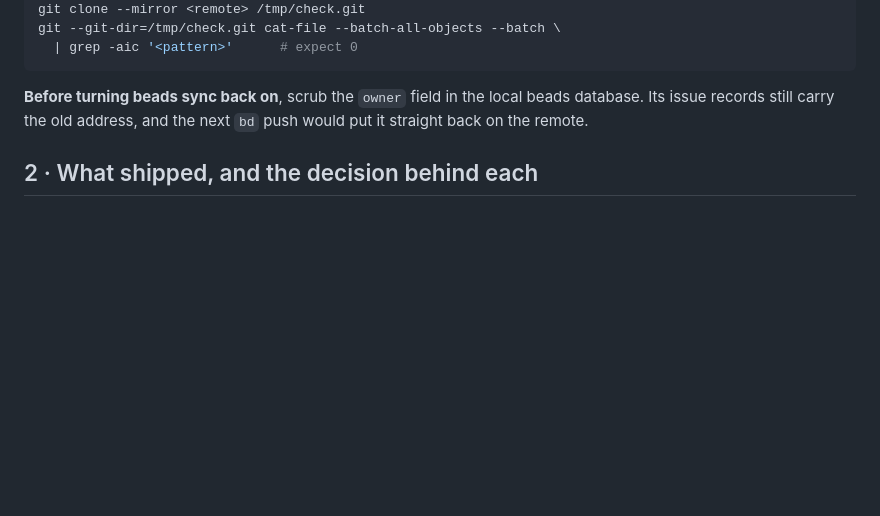
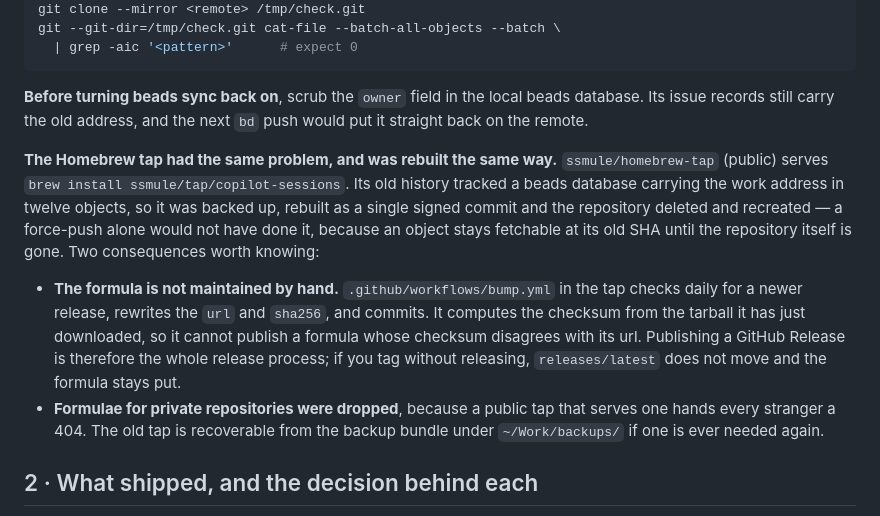
Before and after one commit to ssmule/copilot-sessions, a Markdown page: docs/HANDOVER.md, the part around the change. Rendered like a GitHub page; blank space fills up the shorter version.

Commit message:
docs: document brew install (#3)
* docs: lead the install section with Homebrew

brew install ssmule/tap/copilot-sessions is now the shortest way in, and it
puts cs in its own virtualenv rather than in whatever Python the reader
happens to have. The clone-and-symlink route stays, one fold down.

Also notes the PATH-shadowing case: Homebrew warns at install time when an
earlier cs wins, and the version reported afterwards is the confusing symptom.

* docs(handover): record the tap, and why it was rebuilt not force-pushed

The tap carried the same beads leak this repository did, so it needed the same
delete-and-recreate rather than a force-push. Also records the part that is
easy to get wrong later: the formula follows releases/latest, so tagging
without publishing a release leaves brew users on the old version.

---------

Co-authored-by: sommaharajan <28564186+ssmule@users.noreply.github.com>

```diff
--- a/docs/HANDOVER.md
+++ b/docs/HANDOVER.md
@@ -117,6 +117,24 @@ git --git-dir=/tmp/check.git cat-file --batch-all-objects --batch \
 **Before turning beads sync back on**, scrub the `owner` field in the local
 beads database. Its issue records still carry the old address, and the next
 `bd` push would put it straight back on the remote.
+
+**The Homebrew tap had the same problem, and was rebuilt the same way.**
+`ssmule/homebrew-tap` (public) serves `brew install ssmule/tap/copilot-sessions`.
+Its old history tracked a beads database carrying the work address in twelve
+objects, so it was backed up, rebuilt as a single signed commit and the
+repository deleted and recreated — a force-push alone would not have done it,
+because an object stays fetchable at its old SHA until the repository itself is
+gone. Two consequences worth knowing:
+
+- **The formula is not maintained by hand.** `.github/workflows/bump.yml` in the
+  tap checks daily for a newer release, rewrites the `url` and `sha256`, and
+  commits. It computes the checksum from the tarball it has just downloaded, so
+  it cannot publish a formula whose checksum disagrees with its url. Publishing
+  a GitHub Release is therefore the whole release process; if you tag without
+  releasing, `releases/latest` does not move and the formula stays put.
+- **Formulae for private repositories were dropped**, because a public tap that
+  serves one hands every stranger a 404. The old tap is recoverable from the
+  backup bundle under `~/Work/backups/` if one is ever needed again.
 
 ## 2 · What shipped, and the decision behind each
 
```
Also changed, not shown: README.md (+11 -3 lines).
